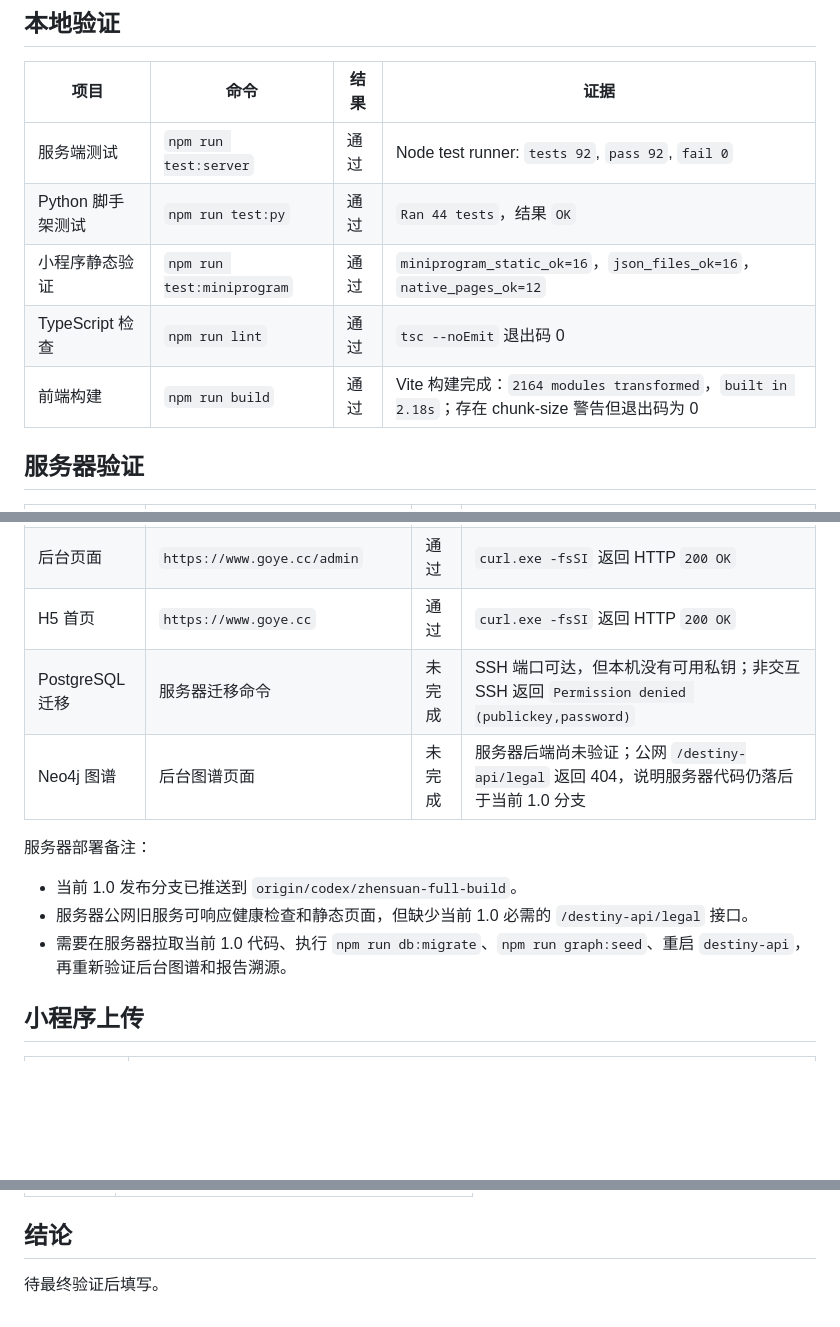
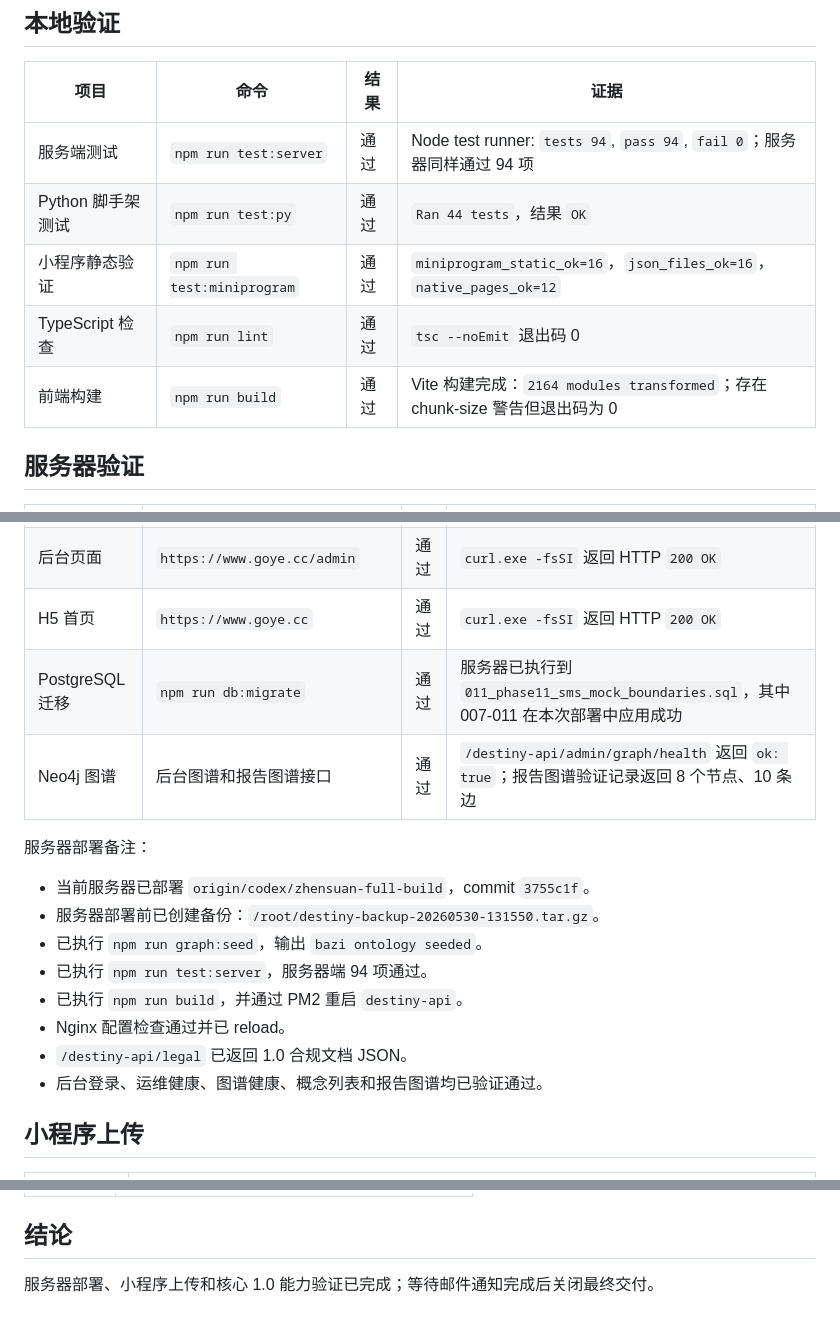
Before and after one commit to wasonx/destiny, a Markdown page: docs/deployment/zhensuan-1.0-final-release-record.md, 3 parts joined by grey strips. Drawn GitHub-style; blank space fills up the shorter version.

```diff
--- a/docs/deployment/zhensuan-1.0-final-release-record.md
+++ b/docs/deployment/zhensuan-1.0-final-release-record.md
@@ -19,11 +19,11 @@
 
 | 项目 | 命令 | 结果 | 证据 |
 | --- | --- | --- | --- |
-| 服务端测试 | `npm run test:server` | 通过 | Node test runner: `tests 92`, `pass 92`, `fail 0` |
+| 服务端测试 | `npm run test:server` | 通过 | Node test runner: `tests 94`, `pass 94`, `fail 0`；服务器同样通过 94 项 |
 | Python 脚手架测试 | `npm run test:py` | 通过 | `Ran 44 tests`，结果 `OK` |
 | 小程序静态验证 | `npm run test:miniprogram` | 通过 | `miniprogram_static_ok=16`，`json_files_ok=16`，`native_pages_ok=12` |
 | TypeScript 检查 | `npm run lint` | 通过 | `tsc --noEmit` 退出码 0 |
-| 前端构建 | `npm run build` | 通过 | Vite 构建完成：`2164 modules transformed`，`built in 2.18s`；存在 chunk-size 警告但退出码为 0 |
+| 前端构建 | `npm run build` | 通过 | Vite 构建完成：`2164 modules transformed`；存在 chunk-size 警告但退出码为 0 |
 
 ## 服务器验证
 
@@ -32,14 +32,19 @@
 | API 健康检查 | `https://www.goye.cc/destiny-api/health` | 通过 | PowerShell `Invoke-RestMethod` 返回 `{"ok":true,"model":"deepseek-chat","hasKey":true}` |
 | 后台页面 | `https://www.goye.cc/admin` | 通过 | `curl.exe -fsSI` 返回 HTTP `200 OK` |
 | H5 首页 | `https://www.goye.cc` | 通过 | `curl.exe -fsSI` 返回 HTTP `200 OK` |
-| PostgreSQL 迁移 | 服务器迁移命令 | 未完成 | SSH 端口可达，但本机没有可用私钥；非交互 SSH 返回 `Permission denied (publickey,password)` |
-| Neo4j 图谱 | 后台图谱页面 | 未完成 | 服务器后端尚未验证；公网 `/destiny-api/legal` 返回 404，说明服务器代码仍落后于当前 1.0 分支 |
+| PostgreSQL 迁移 | `npm run db:migrate` | 通过 | 服务器已执行到 `011_phase11_sms_mock_boundaries.sql`，其中 007-011 在本次部署中应用成功 |
+| Neo4j 图谱 | 后台图谱和报告图谱接口 | 通过 | `/destiny-api/admin/graph/health` 返回 `ok: true`；报告图谱验证记录返回 8 个节点、10 条边 |
 
 服务器部署备注：
 
-- 当前 1.0 发布分支已推送到 `origin/codex/zhensuan-full-build`。
-- 服务器公网旧服务可响应健康检查和静态页面，但缺少当前 1.0 必需的 `/destiny-api/legal` 接口。
-- 需要在服务器拉取当前 1.0 代码、执行 `npm run db:migrate`、`npm run graph:seed`、重启 `destiny-api`，再重新验证后台图谱和报告溯源。
+- 当前服务器已部署 `origin/codex/zhensuan-full-build`，commit `3755c1f`。
+- 服务器部署前已创建备份：`/root/destiny-backup-20260530-131550.tar.gz`。
+- 已执行 `npm run graph:seed`，输出 `bazi ontology seeded`。
+- 已执行 `npm run test:server`，服务器端 94 项通过。
+- 已执行 `npm run build`，并通过 PM2 重启 `destiny-api`。
+- Nginx 配置检查通过并已 reload。
+- `/destiny-api/legal` 已返回 1.0 合规文档 JSON。
+- 后台登录、运维健康、图谱健康、概念列表和报告图谱均已验证通过。
 
 ## 小程序上传
 
@@ -61,4 +66,4 @@
 
 ## 结论
 
-待最终验证后填写。
+服务器部署、小程序上传和核心 1.0 能力验证已完成；等待邮件通知完成后关闭最终交付。
```
Also changed, not shown: docs/deployment/zhensuan-online-verification.md (+18 -0 lines).
